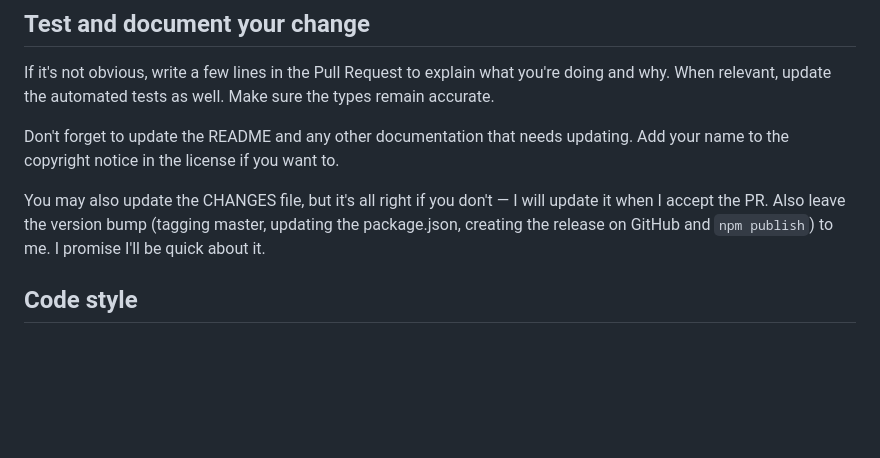
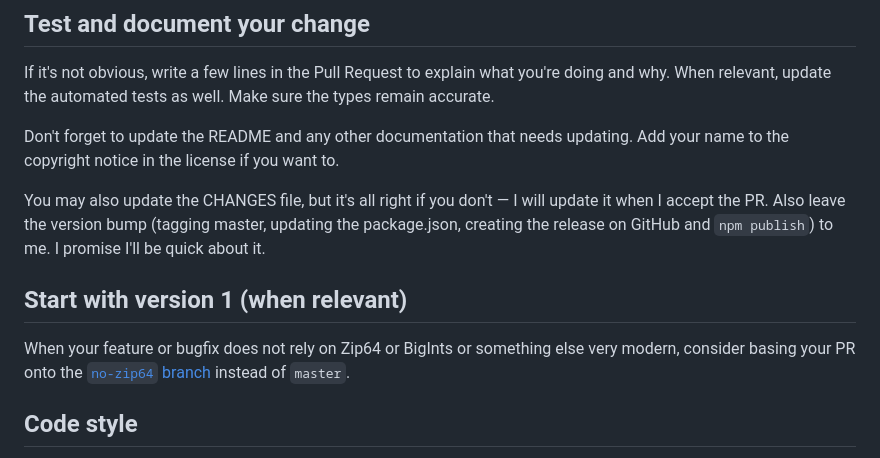
Before and after one commit to Touffy/client-zip, a Markdown page: CONTRIBUTING.md, the part around the change. Drawn GitHub-style; blank space fills up the shorter version.

Commit message:
A message about the v1 branch in CONTRIBUTING

```diff
--- a/CONTRIBUTING.md
+++ b/CONTRIBUTING.md
@@ -33,6 +33,10 @@ You may also update the CHANGES file, but it's all right if you don't — I will
 Also leave the version bump
 (tagging master, updating the package.json, creating the release on GitHub and `npm publish`)
 to me. I promise I'll be quick about it.
+
+## Start with version 1 (when relevant)
+
+When your feature or bugfix does not rely on Zip64 or BigInts or something else very modern, consider basing your PR onto the [`no-zip64` branch](../../tree/no-zip64) instead of `master`.
 
 ## Code style
 
```
